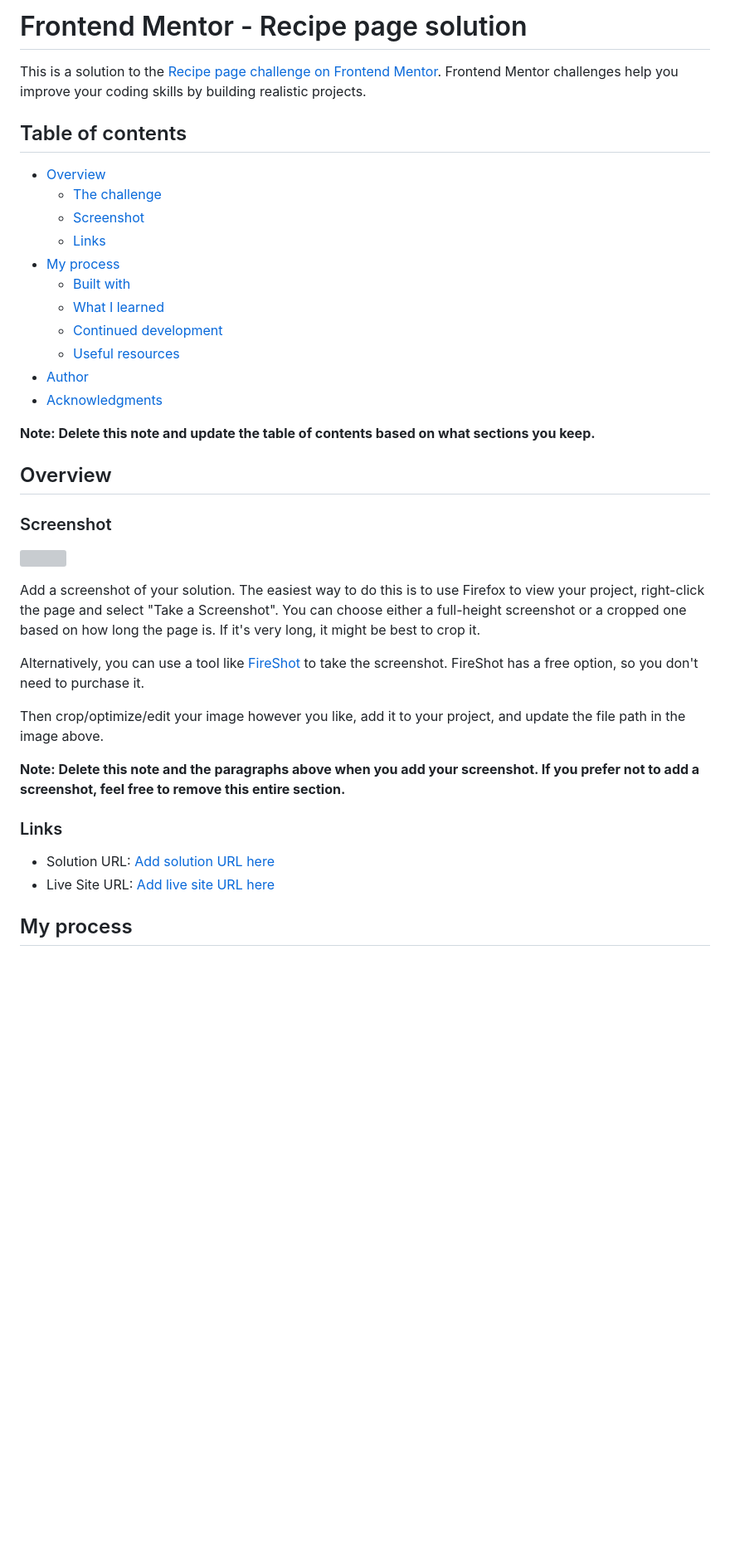
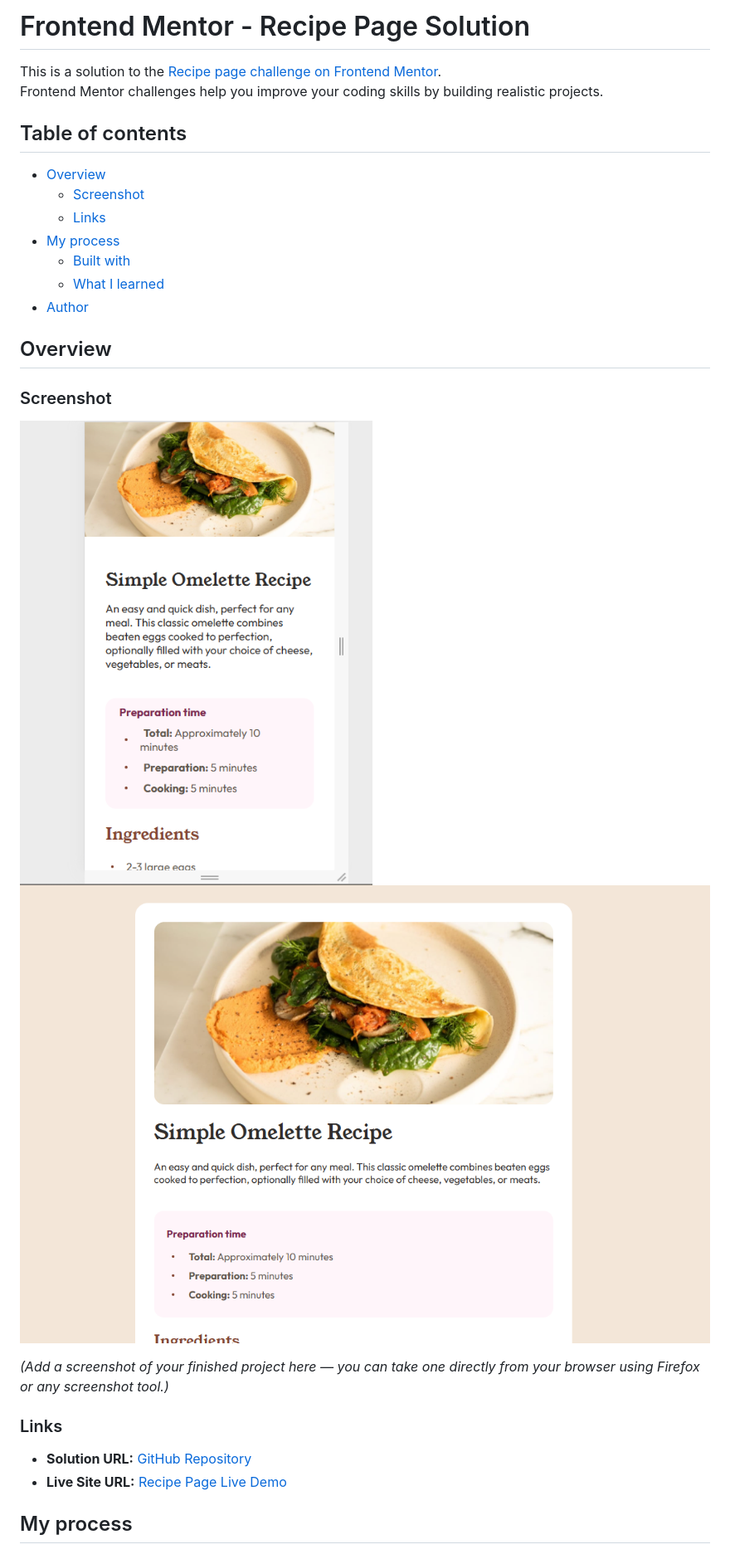
Before and after one commit to OmarT-hub/recipe-page, a Markdown page: README.md, the part around the change printed below. Shown: that part at 83% size. Rendered like a GitHub page; pictures changed too: assets/screenshot/Screenshot 2025-11-01 091937.png (added), assets/screenshot/Screenshot 2025-11-01 124346.png (added); blank space fills up the shorter version; grey boxes are pictures that could not be loaded.

Commit message:
Enhance Readme File

```diff
--- a/README.md
+++ b/README.md
@@ -1,41 +1,32 @@
-# Frontend Mentor - Recipe page solution
+# Frontend Mentor - Recipe Page Solution
 
-This is a solution to the [Recipe page challenge on Frontend Mentor](https://www.frontendmentor.io/challenges/recipe-page-KiTsR8QQKm). Frontend Mentor challenges help you improve your coding skills by building realistic projects.
+This is a solution to the [Recipe page challenge on Frontend Mentor](https://www.frontendmentor.io/challenges/recipe-page-KiTsR8QQKm).
+Frontend Mentor challenges help you improve your coding skills by building realistic projects.
 
 ## Table of contents
 
 - [Overview](#overview)
-  - [The challenge](#the-challenge)
   - [Screenshot](#screenshot)
   - [Links](#links)
 - [My process](#my-process)
   - [Built with](#built-with)
   - [What I learned](#what-i-learned)
-  - [Continued development](#continued-development)
-  - [Useful resources](#useful-resources)
 - [Author](#author)
-- [Acknowledgments](#acknowledgments)
-
-**Note: Delete this note and update the table of contents based on what sections you keep.**
 
 ## Overview
 
 ### Screenshot
 
-![](./screenshot.jpg)
+![](/assets/screenshot/Screenshot%202025-11-01%20091937.png)
+![](/assets/screenshot/Screenshot%202025-11-01%20124346.png)
 
-Add a screenshot of your solution. The easiest way to do this is to use Firefox to view your project, right-click the page and select "Take a Screenshot". You can choose either a full-height screenshot or a cropped one based on how long the page is. If it's very long, it might be best to crop it.
 
-Alternatively, you can use a tool like [FireShot](https://getfireshot.com/) to take the screenshot. FireShot has a free option, so you don't need to purchase it.
-
-Then crop/optimize/edit your image however you like, add it to your project, and update the file path in the image above.
-
-**Note: Delete this note and the paragraphs above when you add your screenshot. If you prefer not to add a screenshot, feel free to remove this entire section.**
+*(Add a screenshot of your finished project here — you can take one directly from your browser using Firefox or any screenshot tool.)*
 
 ### Links
 
-- Solution URL: [Add solution URL here](https://your-solution-url.com)
-- Live Site URL: [Add live site URL here](https://your-live-site-url.com)
+- **Solution URL:** [GitHub Repository](https://github.com/OmarT-hub/recipe-page)
+- **Live Site URL:** [Recipe Page Live Demo](https://omart-hub.github.io/recipe-page/)
 
 ## My process
 
```
Also changed, not shown: other parts of README.md (+9 -55 lines).
